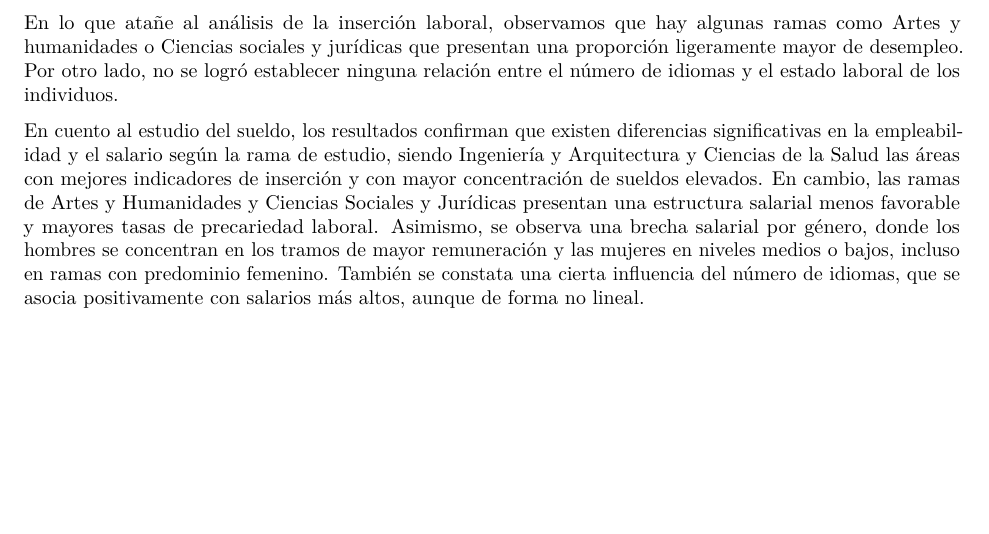
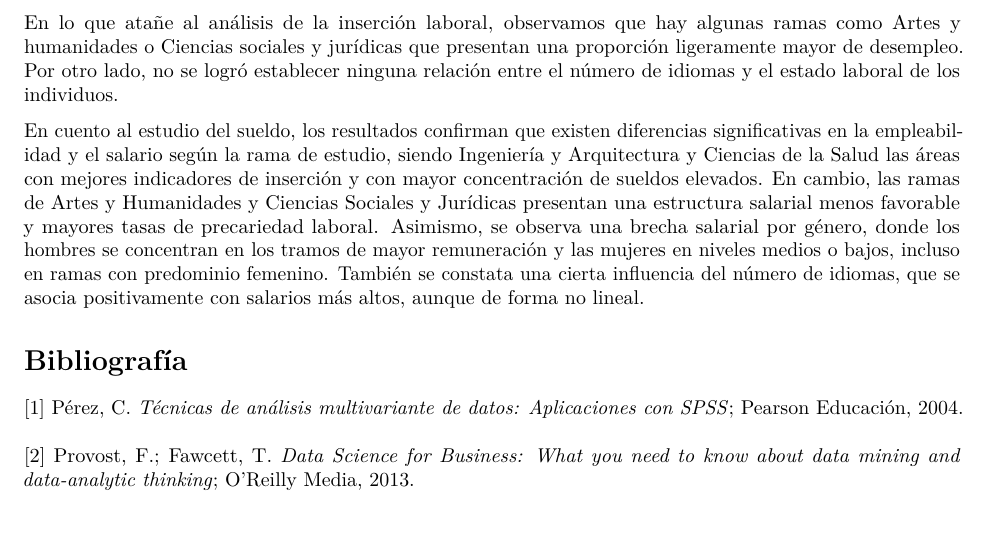
Before and after one commit to jomercre/ProyectoAED, an R Markdown document (ProyectoAED/ProyectoAED.Rmd): part of page 7 of 7, cut so that both start at the same text. Rendered offline with R 4.5, knitr and Pandoc, then LaTeX, with nearby package versions; drawn as R Markdown's standard PDF in place of the format the file asks for; some code elsewhere in the file could not run offline; a font, style sheet, LaTeX package, included part or bibliography that could not be used is replaced or left out.

Commit message:
Referencias añadidas

```diff
--- a/ProyectoAED/ProyectoAED.Rmd
+++ b/ProyectoAED/ProyectoAED.Rmd
@@ -27,7 +27,6 @@ abstract: |
   En las siguientes páginas, se encuentra un estudio exploratorio de los datos correspondientes a la inserción laboral de los estudiantes universitarios que finalizaron su grado durante el curso 2013-2014, dichos datos fueron recogidos por el Instutito Nacional de Estadística (INE) y se pueden descargar de forma libre accediendo al siguiente enlace \url{https://www.ine.es/ftp/microdatos/eilu/datos_2019.zip}. Dicho análisis consistirá en transformar los datos a sus correspondientes tipos, renombrar los factores para que tengan nombres representativos, estudiar las posibles relaciones entre las diferentes variables e imputar variables de interés.
 keywords: |
   Análisis exploratorio de datos, INE, Inserción laboral.
-bibliography: mybibfile.bib
 endnotes: false
 output:
   rticles::mdpi_article:
@@ -442,3 +441,11 @@ Para finalizar con nuestro proyecto realizamos diferentes gráficos exploratorio
 En lo que atañe al análisis de la inserción laboral, observamos que hay algunas ramas como Artes y humanidades o Ciencias sociales y jurídicas que presentan una proporción ligeramente mayor de desempleo. Por otro lado, no se logró establecer ninguna relación entre el número de idiomas y el estado laboral de los individuos.
 
 En cuento al estudio del sueldo, los resultados confirman que existen diferencias significativas en la empleabilidad y el salario según la rama de estudio, siendo Ingeniería y Arquitectura y Ciencias de la Salud las áreas con mejores indicadores de inserción y con mayor concentración de sueldos elevados. En cambio, las ramas de Artes y Humanidades y Ciencias Sociales y Jurídicas presentan una estructura salarial menos favorable y mayores tasas de precariedad laboral. Asimismo, se observa una brecha salarial por género, donde los hombres se concentran en los tramos de mayor remuneración y las mujeres en niveles medios o bajos, incluso en ramas con predominio femenino. También se constata una cierta influencia del número de idiomas, que se asocia positivamente con salarios más altos, aunque de forma no lineal.
+
+# Bibliografía
+
+\noindent [1] Pérez, C. *Técnicas de análisis multivariante de datos: Aplicaciones con SPSS*; Pearson Educación, 2004.
+
+\vspace{6pt}
+
+\noindent [2] Provost, F.; Fawcett, T. *Data Science for Business: What you need to know about data mining and data-analytic thinking*; O'Reilly Media, 2013.
```
